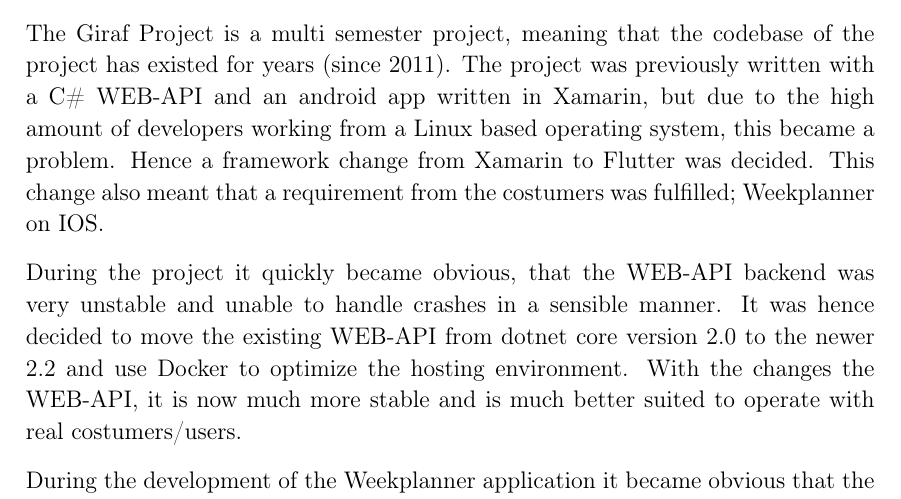
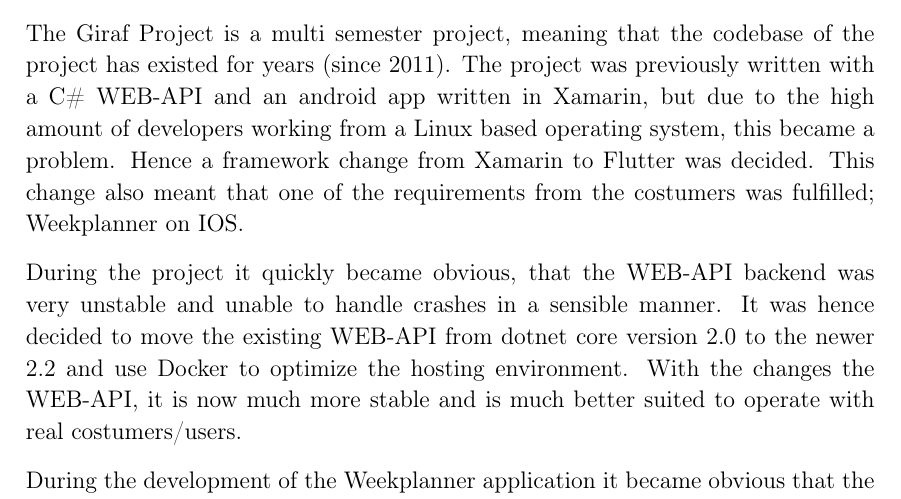
Before and after one commit to thomaslhansen/P6, a LaTeX thesis (report/main.tex, which reads report/resume.tex): part of page 4 of 75, cut so that both start at the same text. Compiled offline with pdfLaTeX.

Commit message:
Update report/resume.tex
Co-Authored-By: Martin Andersen <ma16@student.aau.dk>

```diff
--- a/report/resume.tex
+++ b/report/resume.tex
@@ -15,7 +15,7 @@
 The Giraf Project is a multi semester project, meaning that the codebase of the project has existed for years (since 2011).
 The project was previously written with a C\# WEB-API and an android app written in Xamarin, but due to the high amount of developers working from a Linux based operating system, this became a problem.
 Hence a framework change from Xamarin to Flutter was decided.
-This change also meant that a requirement from the costumers was fulfilled; Weekplanner on IOS.
+This change also meant that one of the requirements from the costumers was fulfilled; Weekplanner on IOS.
 
 % Server stability (Docker Swarm)
 During the project it quickly became obvious, that the WEB-API backend was very unstable and unable to handle crashes in a sensible manner.
```
